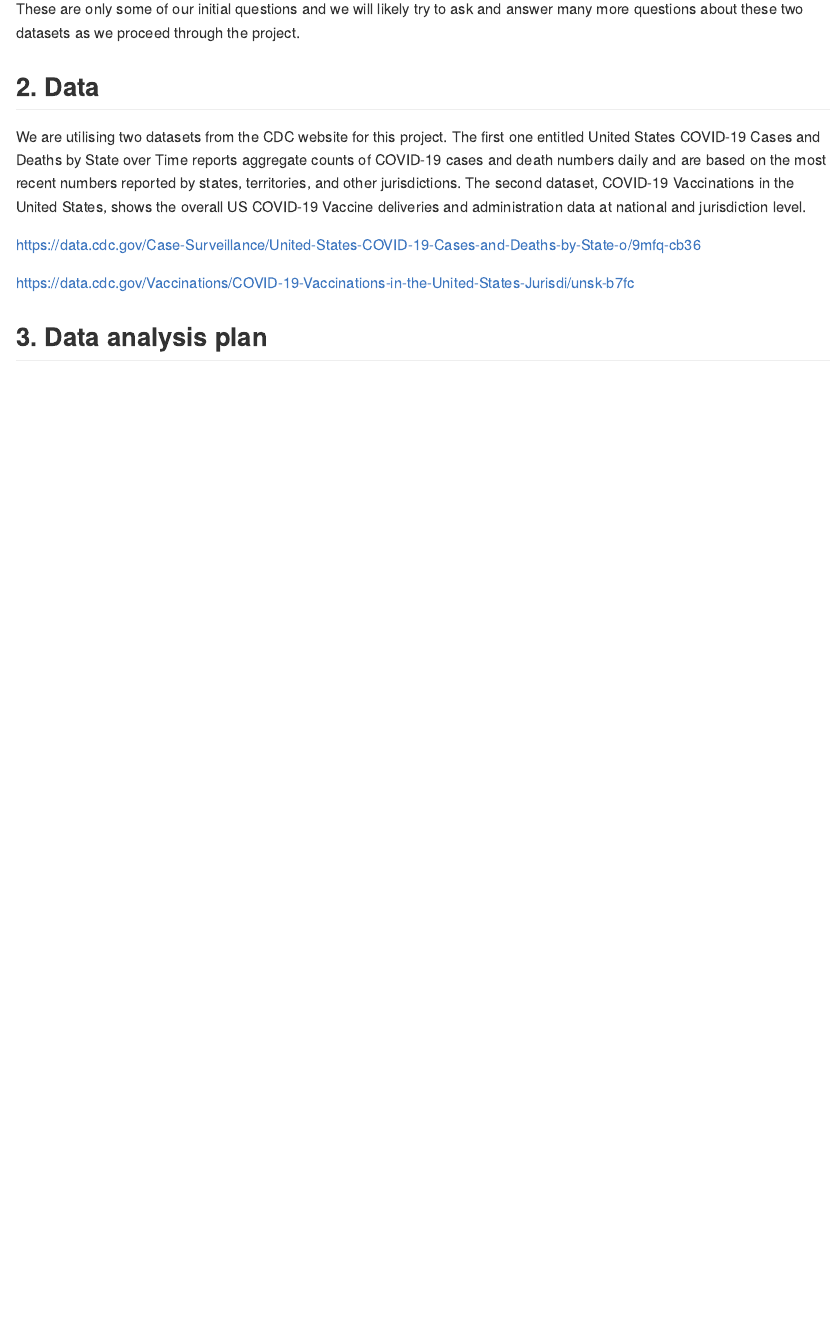
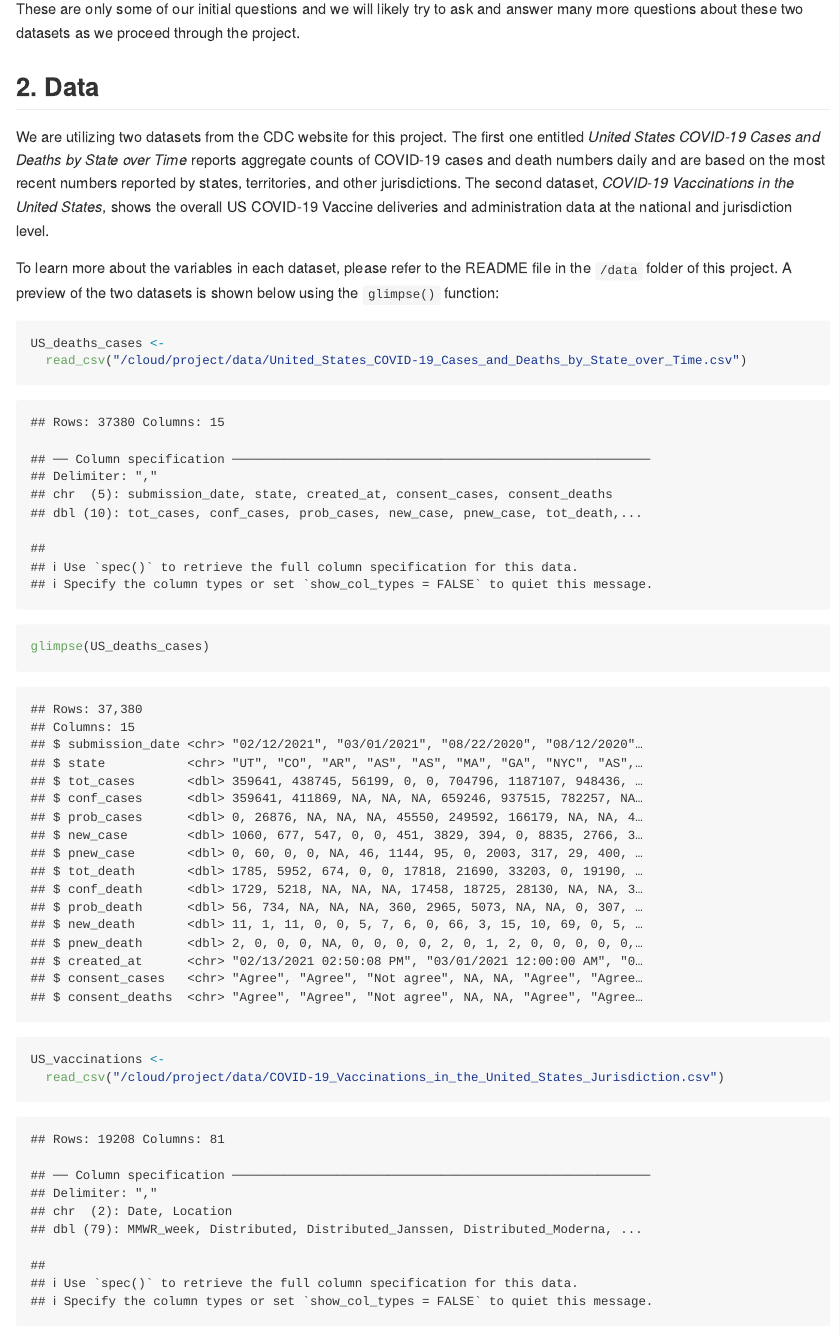
Before and after one commit to DCS-210/project-omarxinyijohn, an R Markdown document (proposal/proposal.Rmd): the page in a window 1100 px wide, from 690 px down. The pictures show the output file proposal/proposal.md that the author committed with the source, drawn offline in the style of GitHub.

Commit message:
Add glimpse() view of data to proposal and add codebook to README file in /data folder

````diff
--- a/proposal/proposal.Rmd
+++ b/proposal/proposal.Rmd
@@ -22,8 +22,18 @@ The main research question that we will be exploring for this project is how cas
 
 These are only some of our initial questions and we will likely try to ask and answer many more questions about these two datasets as we proceed through the project.
 
-
-
 ## 2. Data
 
-We are utilising two datasets from the CDC website for this project. The first one entitled United States COVID-19 Cases and Deaths by State over Time reports aggregate counts of COVID-19 cases and death numbers daily and are based on the most recent numbers reported by states, territories, and other jurisdictions. The second dataset, COVID-19 Vaccinations in the United States, shows the overall US COVID-19 Vaccine deliveries and administration data at national and jurisdiction level.
+We are utilizing two datasets from the CDC website for this project. The first one entitled _United States COVID-19 Cases and Deaths by State over Time_ reports aggregate counts of COVID-19 cases and death numbers daily and are based on the most recent numbers reported by states, territories, and other jurisdictions. The second dataset, _COVID-19 Vaccinations in the United States_, shows the overall US COVID-19 Vaccine deliveries and administration data at the national and jurisdiction level.
+
+To learn more about the variables in each dataset, please refer to the README file in the `/data` folder of this project. A preview of the two datasets is shown below using the `glimpse()` function:
+
+```{r}
+US_deaths_cases <-
+  read_csv("/cloud/project/data/United_States_COVID-19_Cases_and_Deaths_by_State_over_Time.csv")
+glimpse(US_deaths_cases)
+```
+
+```{r}
+US_vaccinations <-
+  read_csv("/cloud/project/data/COVID-19_Vaccinations_in_the_United_States_Jurisdiction.csv")
````
Also changed, not shown: data/README.html (added), data/README.md, proposal/proposal.md, proposal/proposal.Rmd (6 more changed lines).
